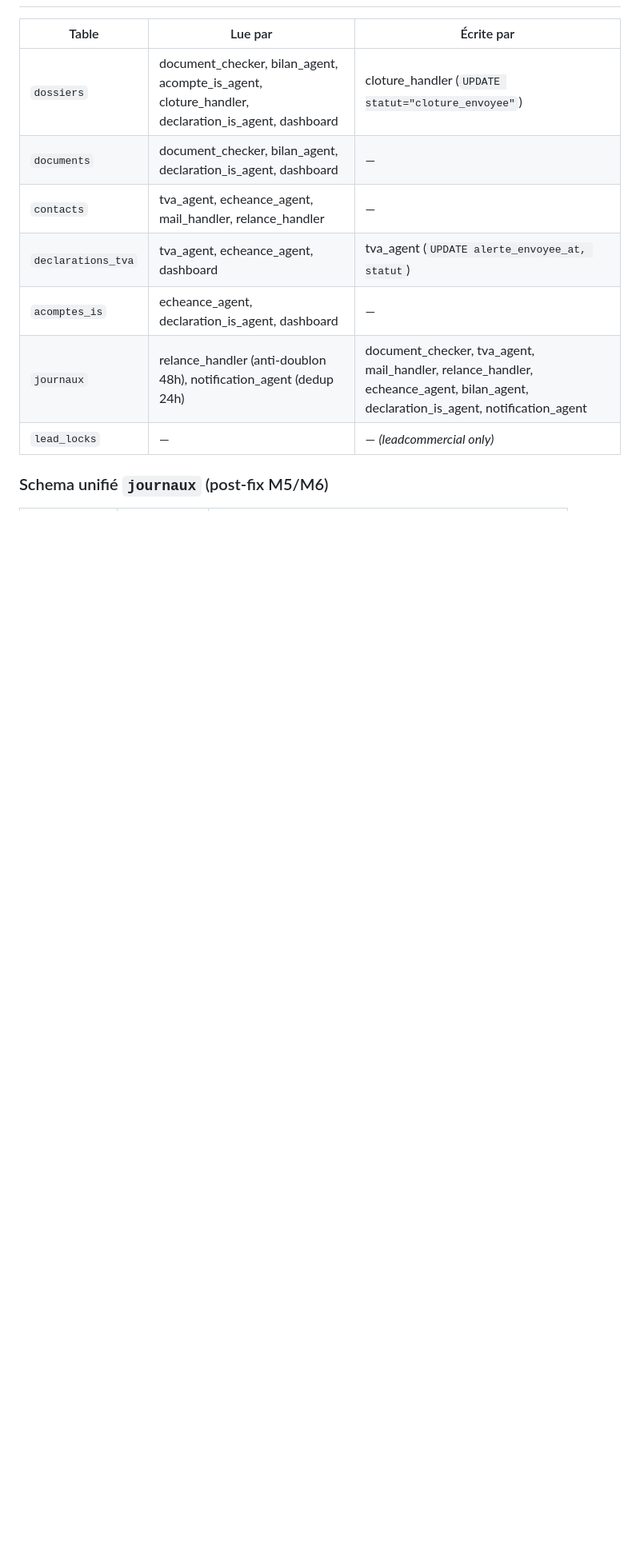
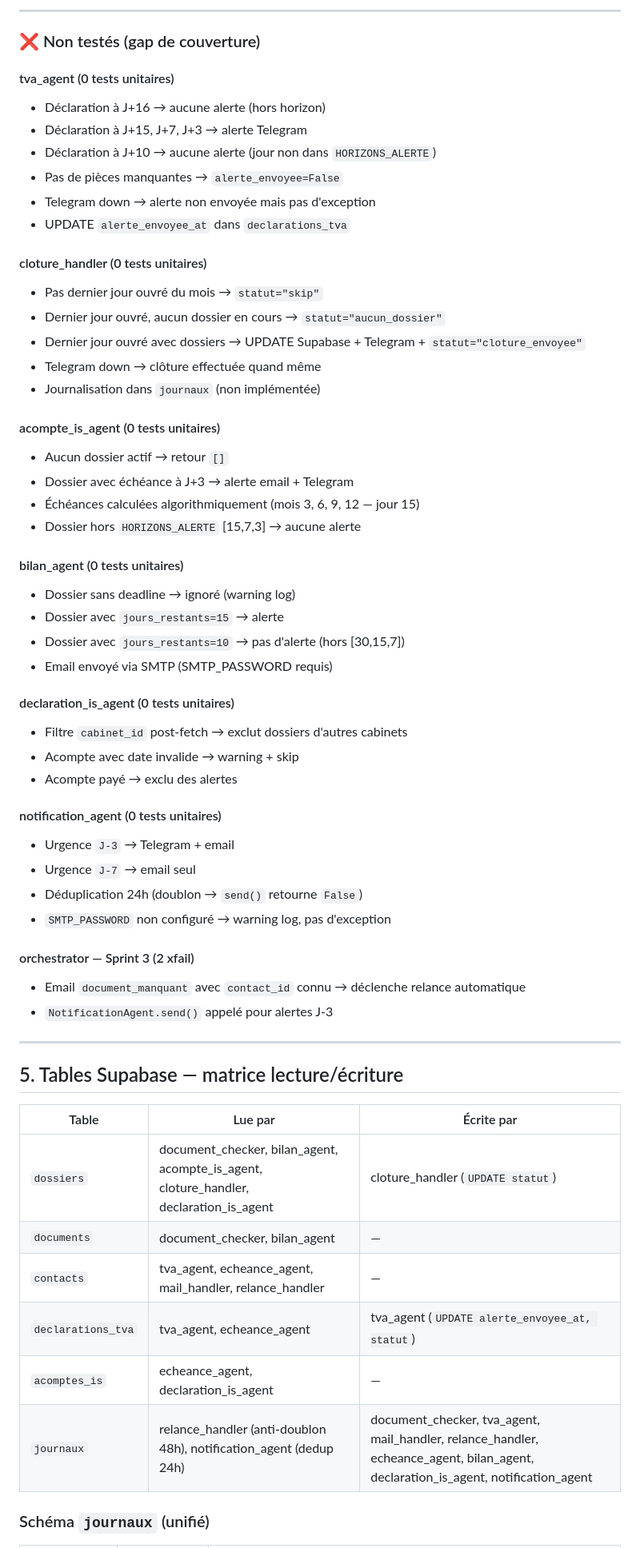
Before and after one commit to Michael-IA-26/meta-agent, a Markdown page: docs/jmpartners_architecture.md, the part around one of its changes. Shown at 80% size. Rendered like a GitHub page; blank space fills up the shorter version.

```diff
--- a/docs/jmpartners_architecture.md
+++ b/docs/jmpartners_architecture.md
@@ -116,13 +215,61 @@ dashboard /api/relancer/{id}
+---
+
+### ❌ Non testés (gap de couverture)
+
+#### tva_agent (0 tests unitaires)
+- Déclaration à J+16 → aucune alerte (hors horizon)
+- Déclaration à J+15, J+7, J+3 → alerte Telegram
+- Déclaration à J+10 → aucune alerte (jour non dans `HORIZONS_ALERTE`)
+- Pas de pièces manquantes → `alerte_envoyee=False`
+- Telegram down → alerte non envoyée mais pas d'exception
+- UPDATE `alerte_envoyee_at` dans `declarations_tva`
+
+#### cloture_handler (0 tests unitaires)
+- Pas dernier jour ouvré du mois → `statut="skip"`
+- Dernier jour ouvré, aucun dossier en cours → `statut="aucun_dossier"`
+- Dernier jour ouvré avec dossiers → UPDATE Supabase + Telegram + `statut="cloture_envoyee"`
+- Telegram down → clôture effectuée quand même
+- Journalisation dans `journaux` (non implémentée)
+
+#### acompte_is_agent (0 tests unitaires)
+- Aucun dossier actif → retour `[]`
+- Dossier avec échéance à J+3 → alerte email + Telegram
+- Échéances calculées algorithmiquement (mois 3, 6, 9, 12 — jour 15)
+- Dossier hors `HORIZONS_ALERTE` [15,7,3] → aucune alerte
+
+#### bilan_agent (0 tests unitaires)
+- Dossier sans deadline → ignoré (warning log)
+- Dossier avec `jours_restants=15` → alerte
+- Dossier avec `jours_restants=10` → pas d'alerte (hors [30,15,7])
+- Email envoyé via SMTP (SMTP_PASSWORD requis)
+
+#### declaration_is_agent (0 tests unitaires)
+- Filtre `cabinet_id` post-fetch → exclut dossiers d'autres cabinets
+- Acompte avec date invalide → warning + skip
+- Acompte payé → exclu des alertes
+
+#### notification_agent (0 tests unitaires)
+- Urgence `J-3` → Telegram + email
+- Urgence `J-7` → email seul
+- Déduplication 24h (doublon → `send()` retourne `False`)
+- `SMTP_PASSWORD` non configuré → warning log, pas d'exception
+
+#### orchestrator — Sprint 3 (2 xfail)
+- Email `document_manquant` avec `contact_id` connu → déclenche relance automatique
+- `NotificationAgent.send()` appelé pour alertes J-3
+
+---
+
+## 5. Tables Supabase — matrice lecture/écriture
 
 | Table | Lue par | Écrite par |
 |-------|---------|-----------|
-| `dossiers` | document_checker, bilan_agent, acompte_is_agent, cloture_handler, declaration_is_agent, dashboard | cloture_handler (`UPDATE statut="cloture_envoyee"`) |
-| `documents` | document_checker, bilan_agent, declaration_is_agent, dashboard | — |
+| `dossiers` | document_checker, bilan_agent, acompte_is_agent, cloture_handler, declaration_is_agent | cloture_handler (`UPDATE statut`) |
+| `documents` | document_checker, bilan_agent | — |
 | `contacts` | tva_agent, echeance_agent, mail_handler, relance_handler | — |
-| `declarations_tva` | tva_agent, echeance_agent, dashboard | tva_agent (`UPDATE alerte_envoyee_at, statut`) |
-| `acomptes_is` | echeance_agent, declaration_is_agent, dashboard | — |
+| `declarations_tva` | tva_agent, echeance_agent | tva_agent (`UPDATE alerte_envoyee_at, statut`) |
+| `acomptes_is` | echeance_agent, declaration_is_agent | — |
 | `journaux` | relance_handler (anti-doublon 48h), notification_agent (dedup 24h) | document_checker, tva_agent, mail_handler, relance_handler, echeance_agent, bilan_agent, declaration_is_agent, notification_agent |
-| `lead_locks` | — | — *(leadcommercial only)* |
 
-### Schema unifié `journaux` (post-fix M5/M6)
+### Schéma `journaux` (unifié)
 
```
Also changed, not shown: other parts of docs/jmpartners_architecture.md (+171 -160 lines).
